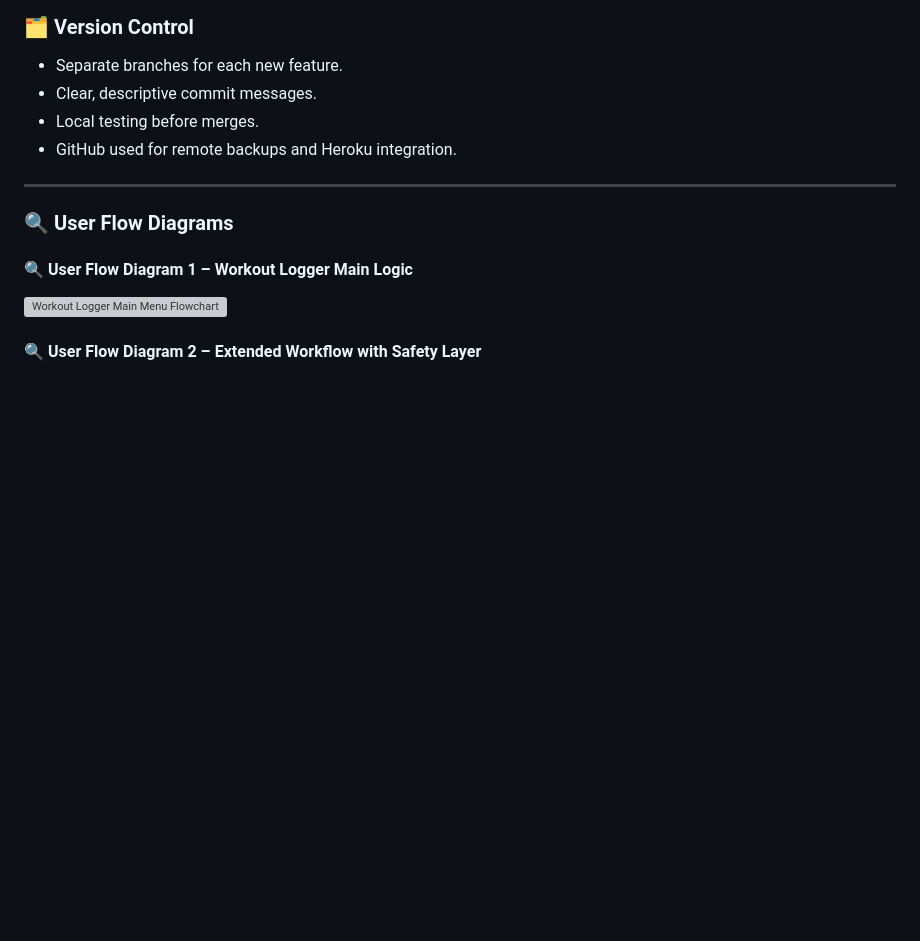
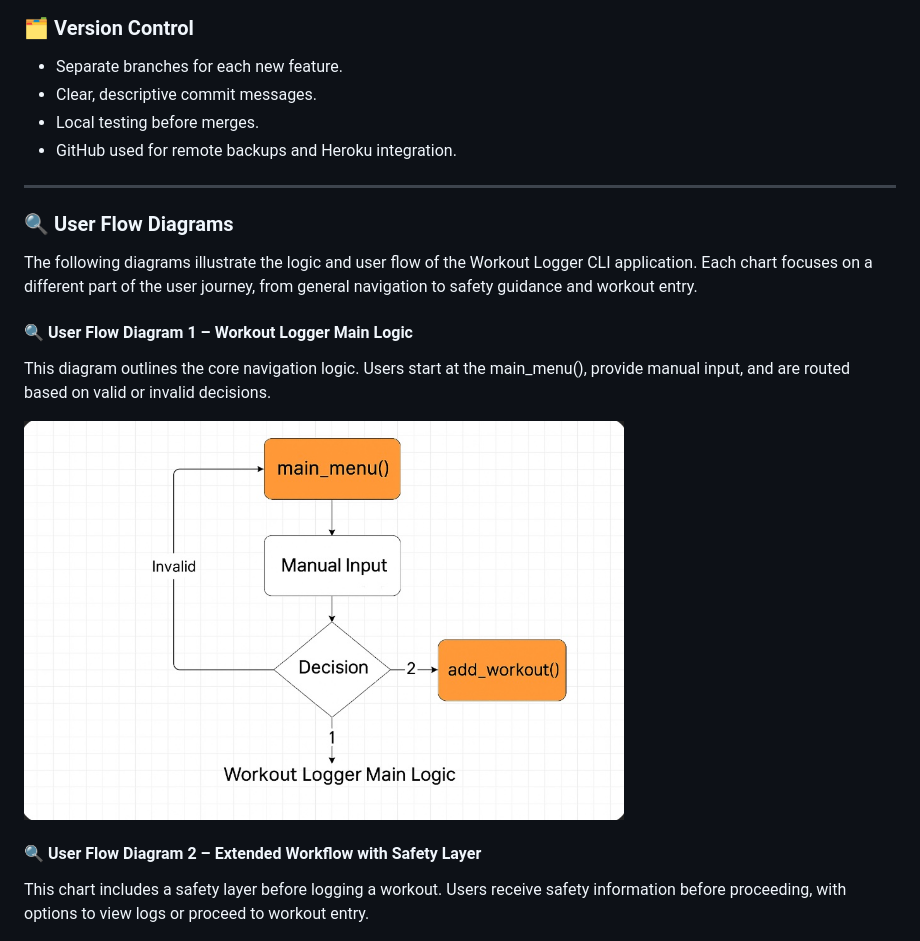
Before and after one commit to bobes81/workout-logger-final, a Markdown page: README.md, the part around the change printed below. Rendered like a GitHub page; blank space fills up the shorter version; grey boxes are pictures that could not be loaded.

Commit message:
Update README.md
Updated user flow diagrams to correctly reflect Workout Logger flow.

```diff
--- a/README.md
+++ b/README.md
@@ -182,11 +182,19 @@ Frontend (Static Site):
 
 ### 🔍️ User Flow Diagrams
 
+The following diagrams illustrate the logic and user flow of the Workout Logger CLI application. Each chart focuses on a different part of the user journey, from general navigation to safety guidance and workout entry.
+
 #### 🔍 User Flow Diagram 1 – Workout Logger Main Logic
 
-<img src="pictures/main-picture.jpg" alt="Workout Logger Main Menu Flowchart" width="600" />
+This diagram outlines the core navigation logic.
+Users start at the main_menu(), provide manual input, and are routed based on valid or invalid decisions.
+
+<img src="pictures/main-menu-diagram.jpg" alt="Workout Logger Main Menu Flowchart" width="600" />
 
 #### 🔍 User Flow Diagram 2 – Extended Workflow with Safety Layer
+
+This chart includes a safety layer before logging a workout.
+Users receive safety information before proceeding, with options to view logs or proceed to workout entry.
 
 <img src="pictures/how-its-work.jpg" alt="Extended Workflow with Safety Flow" width="600" />
 
```
Also changed, not shown: other parts of README.md (+4 -1 lines).
